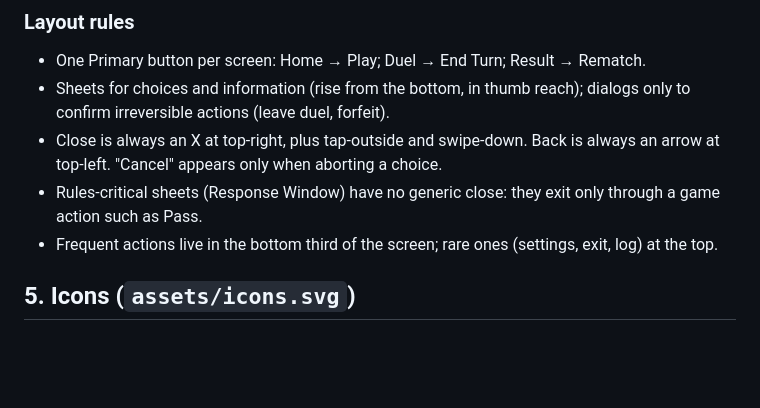
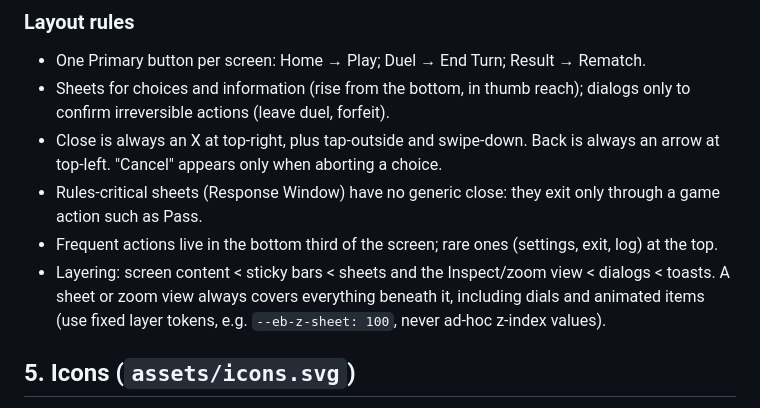
Before and after one commit to mynamejeff625-png/ElementBound, a Markdown page: docs/DESIGN.md, the part around the change. Drawn GitHub-style; blank space fills up the shorter version.

Commit message:
docs: add layering rule so sheets and zoom always cover screen content
Found in the Codex mockup: dial medallions drew on top of the zoomed card.

Co-Authored-By: Claude Opus 5.5 <noreply@anthropic.com>
Claude-Session: https://claude.ai/code/session_01QGAr1po9SJTF96Q3DHYr4x

```diff
--- a/docs/DESIGN.md
+++ b/docs/DESIGN.md
@@ -151,6 +151,10 @@ set inline styles.
   through a game action such as Pass.
 - Frequent actions live in the bottom third of the screen; rare ones (settings,
   exit, log) at the top.
+- Layering: screen content < sticky bars < sheets and the Inspect/zoom view <
+  dialogs < toasts. A sheet or zoom view always covers everything beneath it,
+  including dials and animated items (use fixed layer tokens, e.g.
+  `--eb-z-sheet: 100`, never ad-hoc z-index values).
 
 ## 5. Icons (`assets/icons.svg`)
 
```
